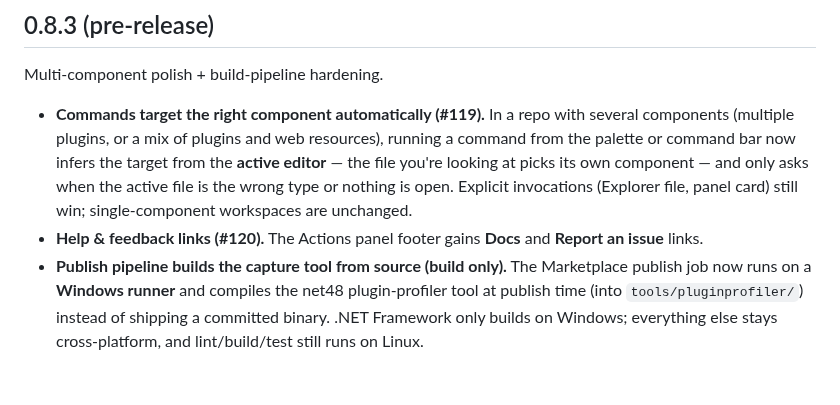
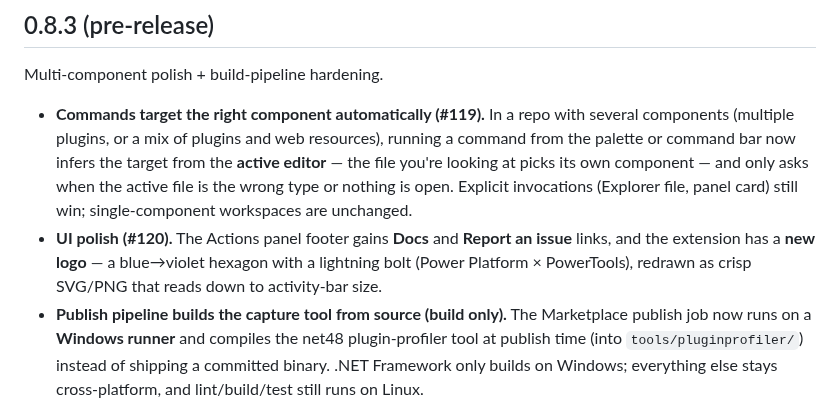
Before and after one commit to pete-mc/dataverse-powertools, a Markdown page: CHANGELOG.md, the part around the change. Drawn GitHub-style; blank space fills up the shorter version.

```diff
--- a/CHANGELOG.md
+++ b/CHANGELOG.md
@@ -7,7 +7,7 @@ All notable changes to the "dataverse-powertools" extension will be documented i
 Multi-component polish + build-pipeline hardening.
 
 - **Commands target the right component automatically (#119).** In a repo with several components (multiple plugins, or a mix of plugins and web resources), running a command from the palette or command bar now infers the target from the **active editor** — the file you're looking at picks its own component — and only asks when the active file is the wrong type or nothing is open. Explicit invocations (Explorer file, panel card) still win; single-component workspaces are unchanged.
-- **Help & feedback links (#120).** The Actions panel footer gains **Docs** and **Report an issue** links.
+- **UI polish (#120).** The Actions panel footer gains **Docs** and **Report an issue** links, and the extension has a **new logo** — a blue→violet hexagon with a lightning bolt (Power Platform × PowerTools), redrawn as crisp SVG/PNG that reads down to activity-bar size.
 - **Publish pipeline builds the capture tool from source (build only).** The Marketplace publish job now runs on a **Windows runner** and compiles the net48 plugin-profiler tool at publish time (into `tools/pluginprofiler/`) instead of shipping a committed binary. .NET Framework only builds on Windows; everything else stays cross-platform, and lint/build/test still runs on Linux.
 
 ## 0.8.2 (pre-release)
```
Also changed, not shown: media/logo_new.png, 2 other files.
